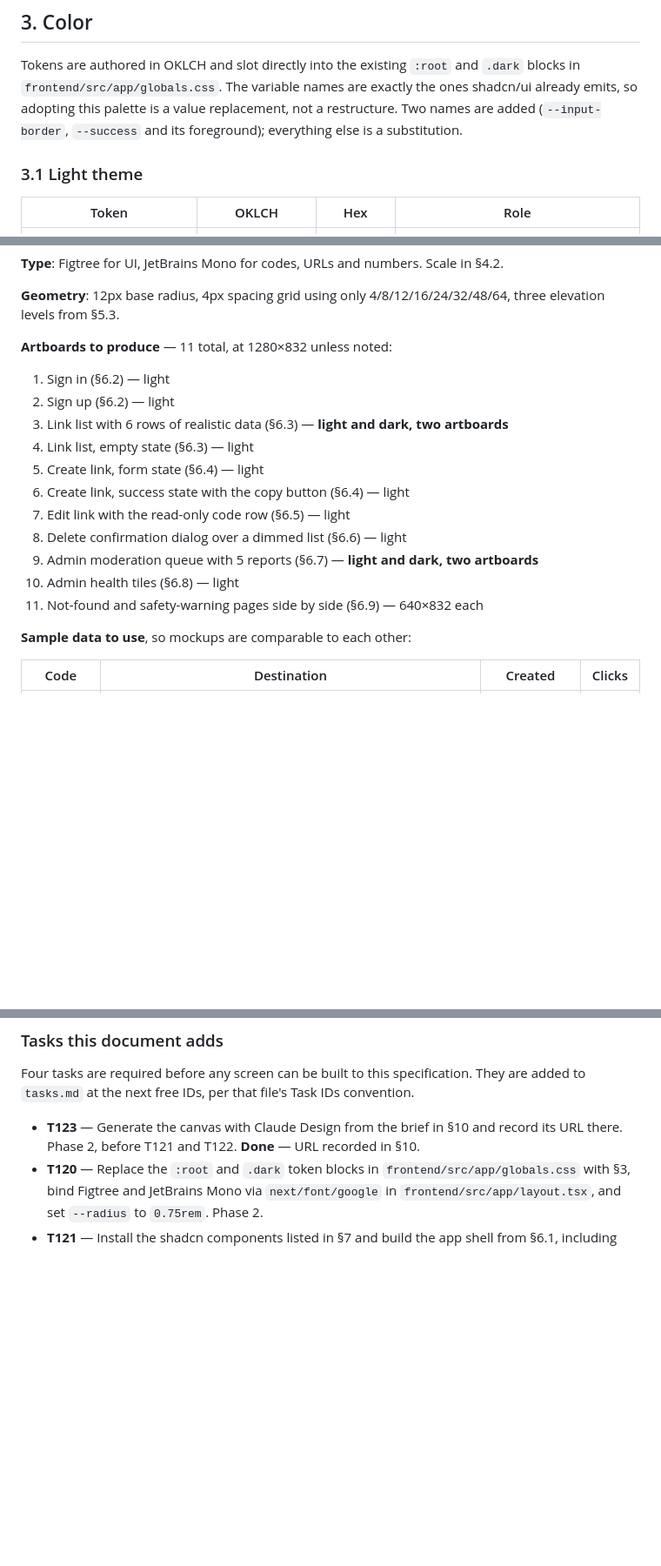
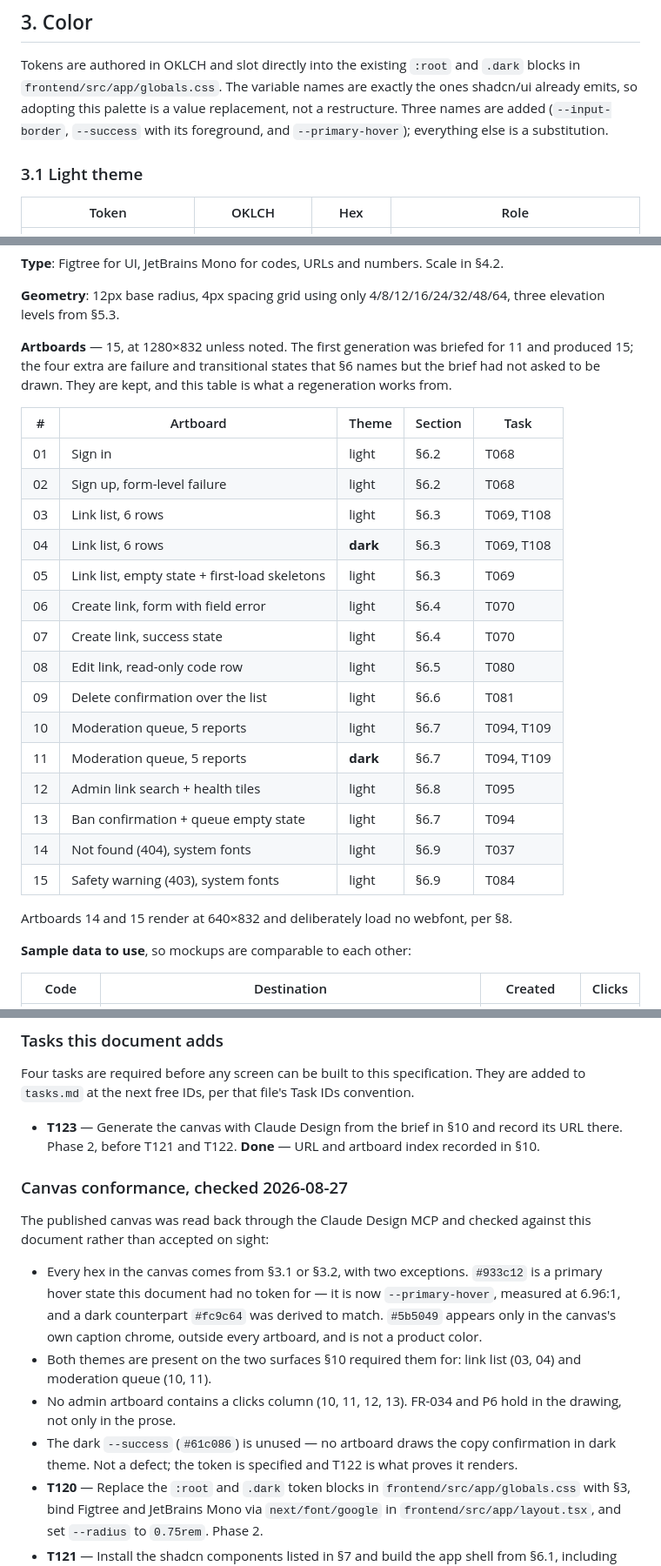
Before and after one commit to vkot91/ruby-url-shortener, a Markdown page: specs/001-url-shortener-mvp/design.md, 3 parts joined by grey strips. Shown at 87% size. Drawn GitHub-style; blank space fills up the shorter version.

Commit message:
docs: reconcile the design spec with the published canvas
Read the canvas back through the Claude Design MCP and checked it against
design.md rather than accepting it on sight.

It holds on both structural guarantees: light and dark are present for the
link list and the moderation queue, and no admin artboard has a clicks column,
so FR-034 is true in the drawing and not only in the prose.

Two colors fell outside §3. #933c12 is a primary hover state the token tables
had no name for — added as --primary-hover at 6.96:1, with #fc9c64 derived as
its dark counterpart at 8.98:1. #5b5049 is canvas caption chrome, outside every
artboard, and is not a product color.

The brief asked for 11 artboards and the generation produced 15; the four extra
are failure and transitional states §6 already specified. §10 now carries the
index of all 15 mapped to sections and tasks, and the nine screen tasks cite
the artboards that constrain them.

Co-Authored-By: Claude Opus 5 <noreply@anthropic.com>

```diff
--- a/specs/001-url-shortener-mvp/design.md
+++ b/specs/001-url-shortener-mvp/design.md
@@ -137,8 +137,9 @@ same family as the app without importing any of its machinery.
 
 Tokens are authored in OKLCH and slot directly into the existing `:root` and `.dark` blocks in
 `frontend/src/app/globals.css`. The variable names are exactly the ones shadcn/ui already emits, so
-adopting this palette is a value replacement, not a restructure. Two names are added
-(`--input-border`, `--success` and its foreground); everything else is a substitution.
+adopting this palette is a value replacement, not a restructure. Three names are added
+(`--input-border`, `--success` with its foreground, and `--primary-hover`); everything else is a
+substitution.
 
 ### 3.1 Light theme
 
@@ -604,19 +609,29 @@ instructions the first one did.
 **Geometry**: 12px base radius, 4px spacing grid using only 4/8/12/16/24/32/48/64, three elevation
 levels from §5.3.
 
-**Artboards to produce** — 11 total, at 1280×832 unless noted:
+**Artboards** — 15, at 1280×832 unless noted. The first generation was briefed for 11 and produced
+15; the four extra are failure and transitional states that §6 names but the brief had not asked to
+be drawn. They are kept, and this table is what a regeneration works from.
 
-1. Sign in (§6.2) — light
-2. Sign up (§6.2) — light
-3. Link list with 6 rows of realistic data (§6.3) — **light and dark, two artboards**
-4. Link list, empty state (§6.3) — light
-5. Create link, form state (§6.4) — light
-6. Create link, success state with the copy button (§6.4) — light
-7. Edit link with the read-only code row (§6.5) — light
-8. Delete confirmation dialog over a dimmed list (§6.6) — light
-9. Admin moderation queue with 5 reports (§6.7) — **light and dark, two artboards**
-10. Admin health tiles (§6.8) — light
-11. Not-found and safety-warning pages side by side (§6.9) — 640×832 each
+| # | Artboard | Theme | Section | Task |
+|---|---|---|---|---|
+| 01 | Sign in | light | §6.2 | T068 |
+| 02 | Sign up, form-level failure | light | §6.2 | T068 |
+| 03 | Link list, 6 rows | light | §6.3 | T069, T108 |
+| 04 | Link list, 6 rows | **dark** | §6.3 | T069, T108 |
+| 05 | Link list, empty state + first-load skeletons | light | §6.3 | T069 |
+| 06 | Create link, form with field error | light | §6.4 | T070 |
+| 07 | Create link, success state | light | §6.4 | T070 |
+| 08 | Edit link, read-only code row | light | §6.5 | T080 |
+| 09 | Delete confirmation over the list | light | §6.6 | T081 |
+| 10 | Moderation queue, 5 reports | light | §6.7 | T094, T109 |
+| 11 | Moderation queue, 5 reports | **dark** | §6.7 | T094, T109 |
+| 12 | Admin link search + health tiles | light | §6.8 | T095 |
+| 13 | Ban confirmation + queue empty state | light | §6.7 | T094 |
+| 14 | Not found (404), system fonts | light | §6.9 | T037 |
+| 15 | Safety warning (403), system fonts | light | §6.9 | T084 |
+
+Artboards 14 and 15 render at 640×832 and deliberately load no webfont, per §8.
 
 **Sample data to use**, so mockups are comparable to each other:
 
@@ -668,7 +683,23 @@ Four tasks are required before any screen can be built to this specification. Th
 `tasks.md` at the next free IDs, per that file's Task IDs convention.
 
 - **T123** — Generate the canvas with Claude Design from the brief in §10 and record its URL there.
-  Phase 2, before T121 and T122. **Done** — URL recorded in §10.
+  Phase 2, before T121 and T122. **Done** — URL and artboard index recorded in §10.
+
+### Canvas conformance, checked 2026-08-27
+
+The published canvas was read back through the Claude Design MCP and checked against this document
+rather than accepted on sight:
+
+- Every hex in the canvas comes from §3.1 or §3.2, with two exceptions. `#933c12` is a primary
+  hover state this document had no token for — it is now `--primary-hover`, measured at 6.96:1, and
+  a dark counterpart `#fc9c64` was derived to match. `#5b5049` appears only in the canvas's own
+  caption chrome, outside every artboard, and is not a product color.
+- Both themes are present on the two surfaces §10 required them for: link list (03, 04) and
+  moderation queue (10, 11).
+- No admin artboard contains a clicks column (10, 11, 12, 13). FR-034 and P6 hold in the drawing,
+  not only in the prose.
+- The dark `--success` (`#61c086`) is unused — no artboard draws the copy confirmation in dark
+  theme. Not a defect; the token is specified and T122 is what proves it renders.
 - **T120** — Replace the `:root` and `.dark` token blocks in `frontend/src/app/globals.css` with
   §3, bind Figtree and JetBrains Mono via `next/font/google` in `frontend/src/app/layout.tsx`, and
   set `--radius` to `0.75rem`. Phase 2.
```
Also changed, not shown: other parts of specs/001-url-shortener-mvp/design.md (+4 -0 lines), specs/001-url-shortener-mvp/tasks.md (+11 -11 lines).
